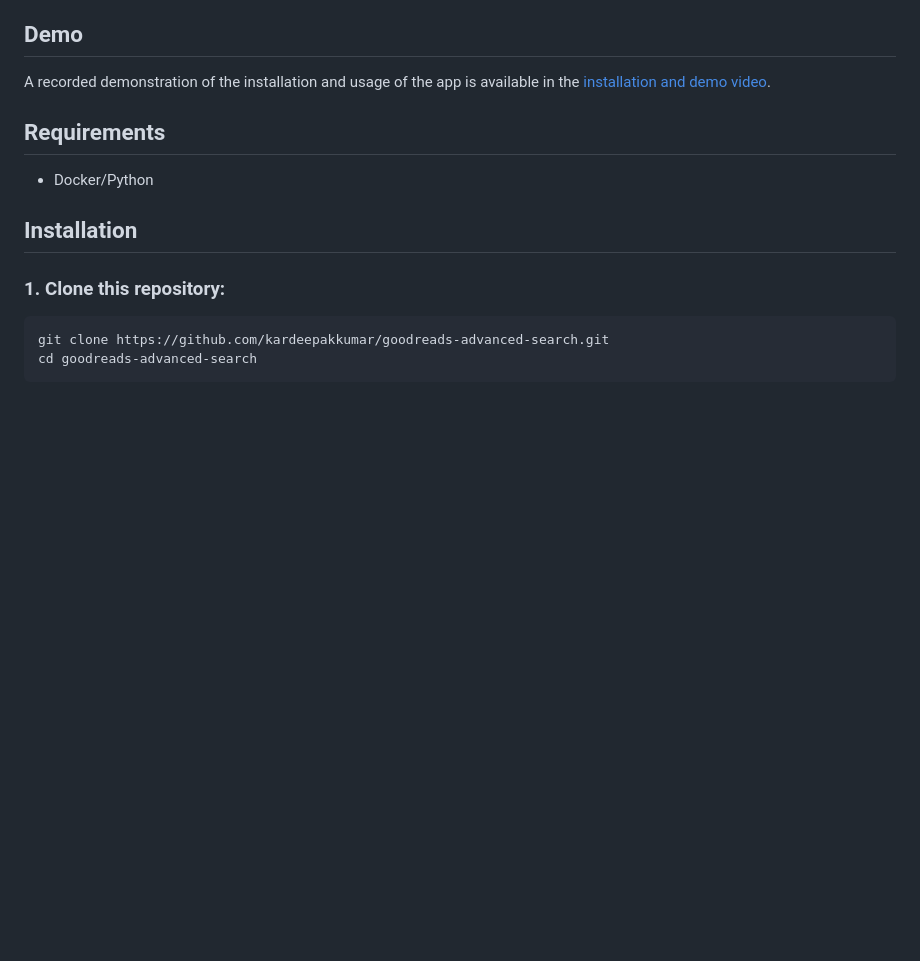
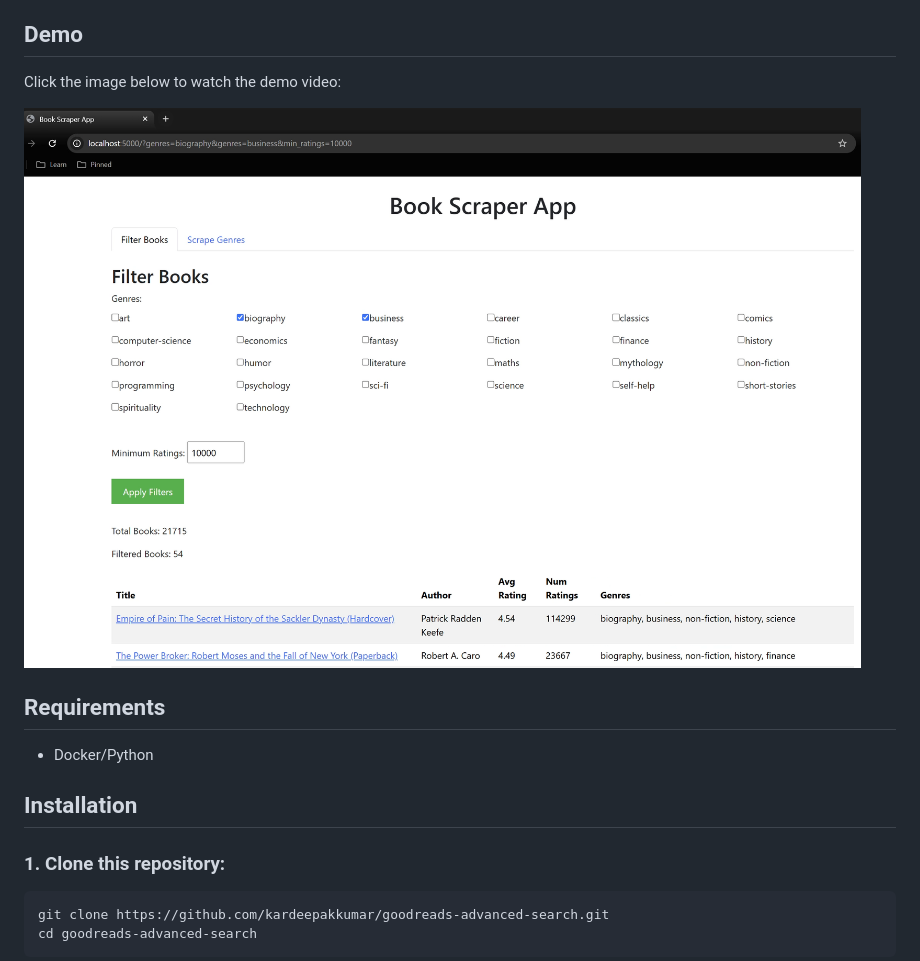
Before and after one commit to kardeepakkumar/goodreads-advanced-search, a Markdown page: README.md, the part around the change. Drawn GitHub-style; pictures changed too: demo.png (added); blank space fills up the shorter version.

Commit message:
added demo image and video

```diff
--- a/README.md
+++ b/README.md
@@ -13,7 +13,9 @@ The backend scrapes Goodreads pages and stores book information in a JSON Lines
 
 ## Demo
 
-A recorded demonstration of the installation and usage of the app is available in the [installation and demo video](demo.mp4).
+Click the image below to watch the demo video:
+
+[![Demo of Goodreads Advanced Search](demo.png)](demo.mp4)
 
 ## Requirements
 
```
